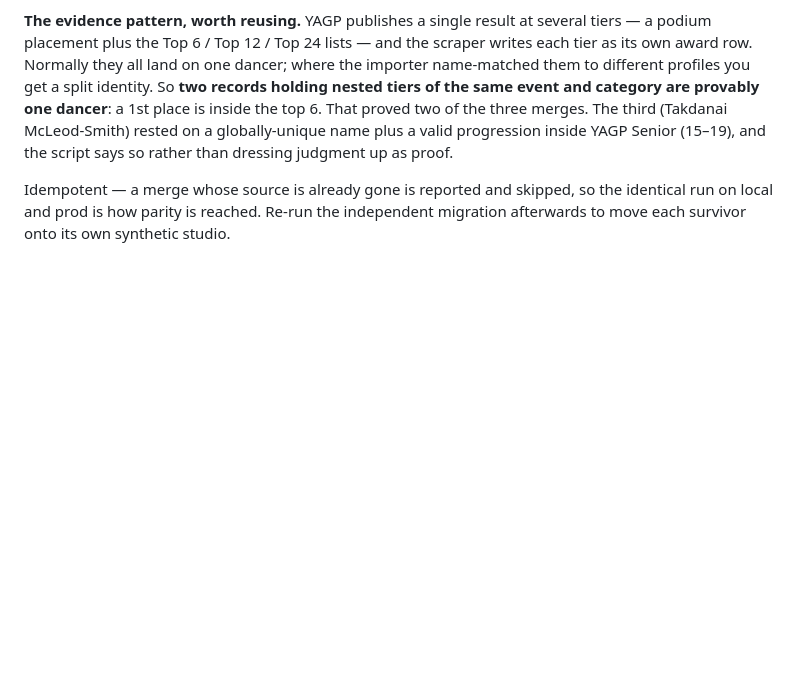
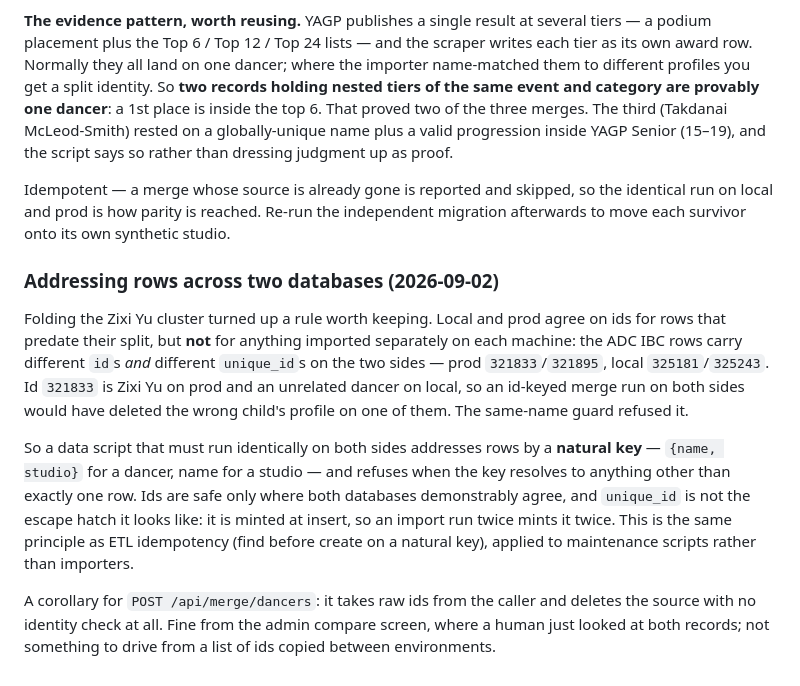
Before and after one commit to qmagix/awardhome0, a Markdown page: features.md, the part around the change. GitHub-like rendering; blank space fills up the shorter version.

Commit message:
docs: all four same-name pairs cleared; record the cross-database id rule
Zixi Yu folded on both sides, so the migration now reports zero same-name
pairs and the conflation risk that made this pre-family_submissions work is
gone.

Also writes down what the Zixi merge taught: ids and unique_ids only agree
across local and prod for rows that predate the split, so maintenance scripts
that must run on both sides have to address rows by a natural key and refuse
anything that is not a unique match.

```diff
--- a/features.md
+++ b/features.md
@@ -1675,3 +1675,26 @@ Idempotent — a merge whose source is already gone is reported and skipped, so
 the identical run on local and prod is how parity is reached. Re-run the
 independent migration afterwards to move each survivor onto its own synthetic
 studio.
+
+### Addressing rows across two databases (2026-09-02)
+
+Folding the Zixi Yu cluster turned up a rule worth keeping. Local and prod
+agree on ids for rows that predate their split, but **not** for anything
+imported separately on each machine: the ADC IBC rows carry different `id`s
+*and* different `unique_id`s on the two sides — prod `321833`/`321895`, local
+`325181`/`325243`. Id `321833` is Zixi Yu on prod and an unrelated dancer on
+local, so an id-keyed merge run on both sides would have deleted the wrong
+child's profile on one of them. The same-name guard refused it.
+
+So a data script that must run identically on both sides addresses rows by a
+**natural key** — `{name, studio}` for a dancer, name for a studio — and
+refuses when the key resolves to anything other than exactly one row. Ids are
+safe only where both databases demonstrably agree, and `unique_id` is not the
+escape hatch it looks like: it is minted at insert, so an import run twice
+mints it twice. This is the same principle as ETL idempotency (find before
+create on a natural key), applied to maintenance scripts rather than importers.
+
+A corollary for `POST /api/merge/dancers`: it takes raw ids from the caller and
+deletes the source with no identity check at all. Fine from the admin compare
+screen, where a human just looked at both records; not something to drive from
+a list of ids copied between environments.
```
Also changed, not shown: TODOS_and_DONE.md (+3 -2 lines).
